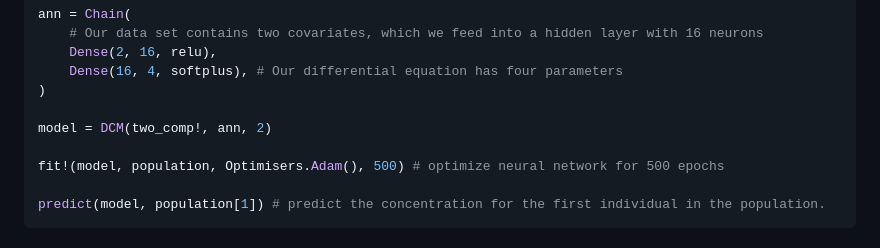
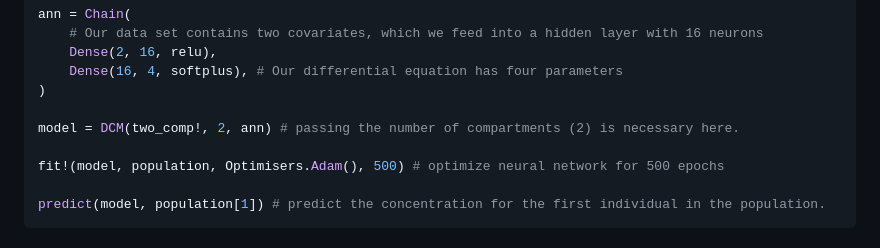
Before and after one commit to Janssena/DeepCompartmentModels.jl, a Markdown page: README.md, the part around the change. Drawn GitHub-style.

```diff
--- a/README.md
+++ b/README.md
@@ -86,7 +86,7 @@ ann = Chain(
     Dense(16, 4, softplus), # Our differential equation has four parameters
 )
 
-model = DCM(two_comp!, ann, 2)
+model = DCM(two_comp!, 2, ann) # passing the number of compartments (2) is necessary here.
 
 fit!(model, population, Optimisers.Adam(), 500) # optimize neural network for 500 epochs
 
```
